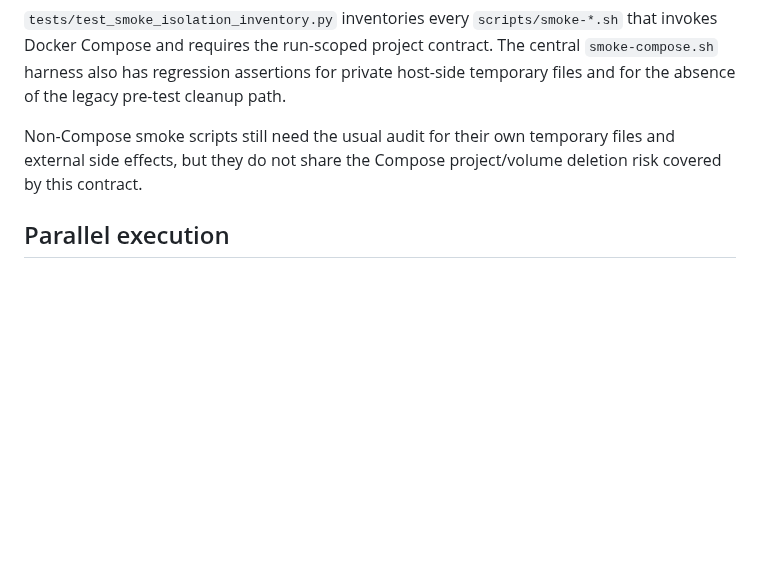
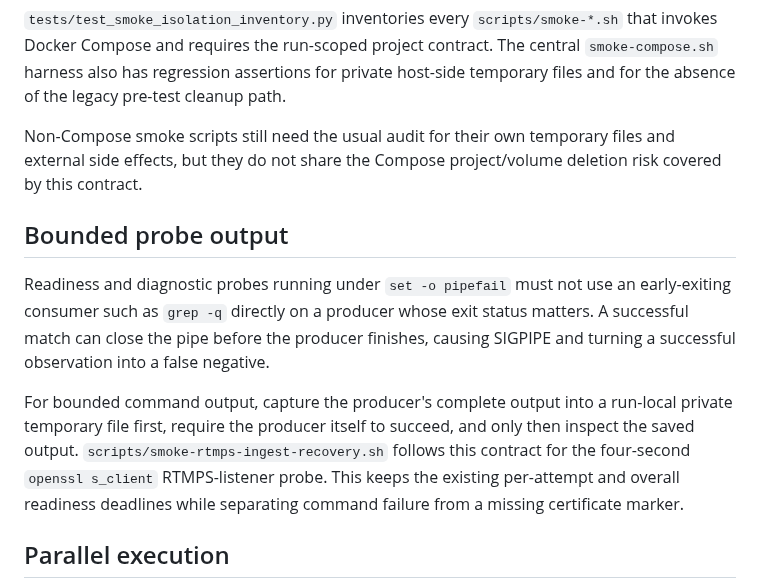
Before and after one commit to azumag/IRLight, a Markdown page: docs/smoke-test-isolation.md, the part around the change. Drawn GitHub-style; blank space fills up the shorter version.

Commit message:
Document bounded pipefail-safe smoke probes

```diff
--- a/docs/smoke-test-isolation.md
+++ b/docs/smoke-test-isolation.md
@@ -46,6 +46,12 @@ The isolation pattern is applied to:
 
 Non-Compose smoke scripts still need the usual audit for their own temporary files and external side effects, but they do not share the Compose project/volume deletion risk covered by this contract.
 
+## Bounded probe output
+
+Readiness and diagnostic probes running under `set -o pipefail` must not use an early-exiting consumer such as `grep -q` directly on a producer whose exit status matters. A successful match can close the pipe before the producer finishes, causing SIGPIPE and turning a successful observation into a false negative.
+
+For bounded command output, capture the producer's complete output into a run-local private temporary file first, require the producer itself to succeed, and only then inspect the saved output. `scripts/smoke-rtmps-ingest-recovery.sh` follows this contract for the four-second `openssl s_client` RTMPS-listener probe. This keeps the existing per-attempt and overall readiness deadlines while separating command failure from a missing certificate marker.
+
 ## Parallel execution
 
 A unique Compose project name prevents project/volume/name collisions, but it does not by itself make tests with fixed published host ports parallel-safe. Tests that expose fixed ports must either allocate test-specific ports or fail cleanly on collision without changing unrelated containers.
```
